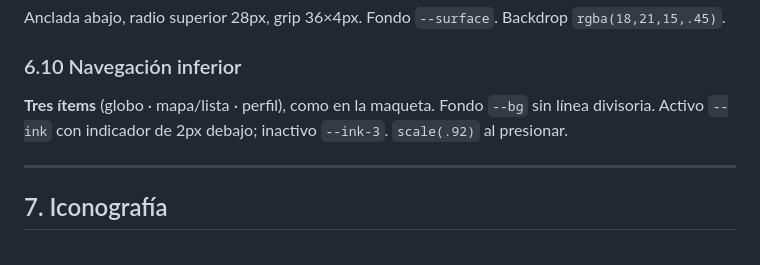
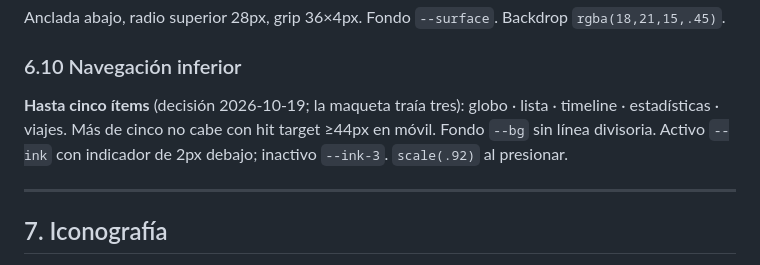
Before and after one commit to diegosanigle/project-orbis, a Markdown page: orbis-design-system.md, the part around the change. Rendered like a GitHub page.

Commit message:
Design system: la navegación inferior admite hasta cinco ítems
Co-Authored-By: Claude Sonnet 5.5 <noreply@anthropic.com>

```diff
--- a/orbis-design-system.md
+++ b/orbis-design-system.md
@@ -253,7 +253,7 @@ Anclada abajo, radio superior 28px, grip 36×4px. Fondo `--surface`. Backdrop `r
 
 ### 6.10 Navegación inferior
 
-**Tres ítems** (globo · mapa/lista · perfil), como en la maqueta. Fondo `--bg` sin línea divisoria. Activo `--ink` con indicador de 2px debajo; inactivo `--ink-3`. `scale(.92)` al presionar.
+**Hasta cinco ítems** (decisión 2026-10-19; la maqueta traía tres): globo · lista · timeline · estadísticas · viajes. Más de cinco no cabe con hit target ≥44px en móvil. Fondo `--bg` sin línea divisoria. Activo `--ink` con indicador de 2px debajo; inactivo `--ink-3`. `scale(.92)` al presionar.
 
 ---
 
```
